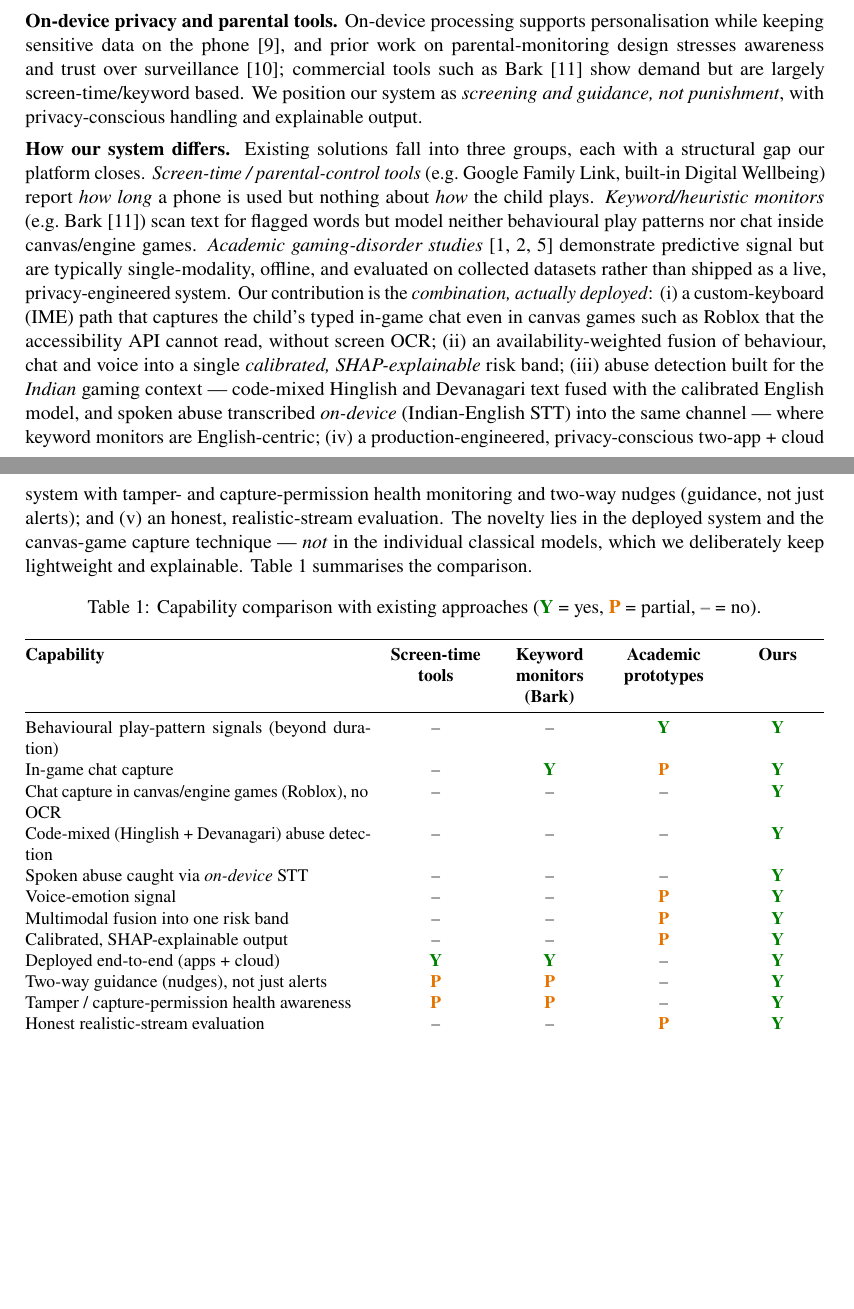
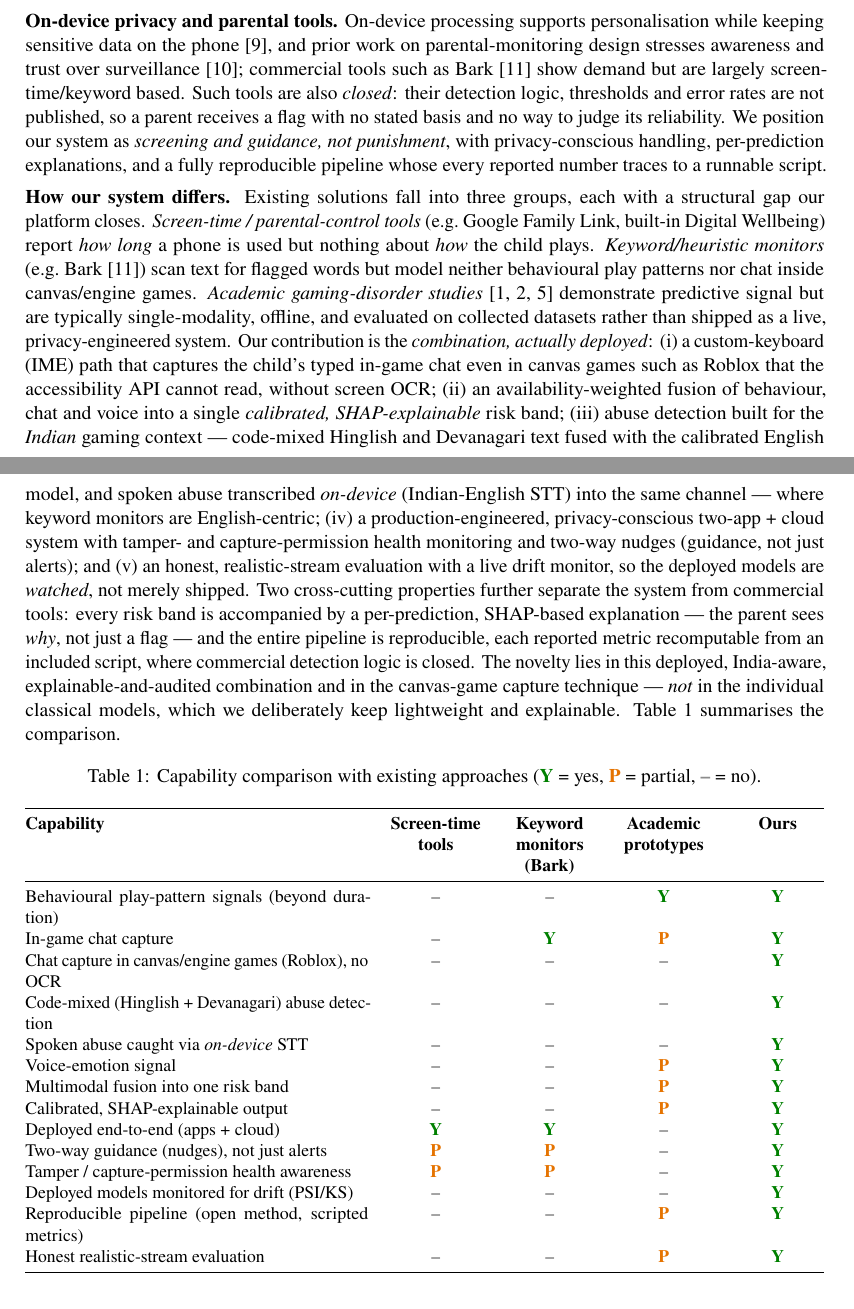
Before and after one commit to kaustubhagarwal21/gaming-addiction-detection-capstone, a LaTeX paper (docs/PROJECT_PAPER.tex): two parts of pages 4 and 5 of 30, joined at a grey line, cut so that both start at the same text, the shorter picture padded with empty space. Compiled offline with pdfLaTeX.

Commit message:
docs(paper): strengthen Related Work differentiation
- fix stale closing sentence: novelty summary now matches the (i)-(v) list
  (deployed + India-aware + explainable-and-audited + canvas capture)
- add explainability-as-actionability and reproducibility as differentiators
  vs closed commercial tools (parents get a why, not just a flag)
- comparison table: +2 rows (drift-monitored deployment; reproducible pipeline)
- note commercial tools are closed-box (unpublished logic/thresholds/error rates)

```diff
--- a/docs/PROJECT_PAPER.tex
+++ b/docs/PROJECT_PAPER.tex
@@ -212,9 +212,12 @@ fusion of behaviour, chat and voice.
 personalisation while keeping sensitive data on the phone~\cite{chakraborty2025}, and
 prior work on parental-monitoring design stresses awareness and trust over
 surveillance~\cite{iftikhar2021}; commercial tools such as Bark~\cite{bark2025} show
-demand but are largely screen-time/keyword based. We position our system as
-\emph{screening and guidance, not punishment}, with privacy-conscious handling and
-explainable output.
+demand but are largely screen-time/keyword based. Such tools are also \emph{closed}:
+their detection logic, thresholds and error rates are not published, so a parent
+receives a flag with no stated basis and no way to judge its reliability. We position
+our system as \emph{screening and guidance, not punishment}, with privacy-conscious
+handling, per-prediction explanations, and a fully reproducible pipeline whose every
+reported number traces to a runnable script.
 
 \textbf{How our system differs.} Existing solutions fall into three groups, each with a
 structural gap our platform closes. \emph{Screen-time / parental-control tools} (e.g.\
@@ -234,10 +237,16 @@ with the calibrated English model, and spoken abuse transcribed \emph{on-device}
 (Indian-English STT) into the same channel --- where keyword monitors are
 English-centric; (iv)~a production-engineered, privacy-conscious two-app + cloud system
 with tamper- and capture-permission health monitoring and two-way nudges (guidance, not
-just alerts); and (v)~an honest, realistic-stream evaluation. The novelty lies in the deployed system and the canvas-game
-capture technique --- \emph{not} in the individual classical models, which we
-deliberately keep lightweight and explainable. Table~\ref{tab:compare} summarises the
-comparison.
+just alerts); and (v)~an honest, realistic-stream evaluation with a live drift monitor,
+so the deployed models are \emph{watched}, not merely shipped. Two cross-cutting
+properties further separate the system from commercial tools: every risk band is
+accompanied by a per-prediction, SHAP-based explanation --- the parent sees \emph{why},
+not just a flag --- and the entire pipeline is reproducible, each reported metric
+recomputable from an included script, where commercial detection logic is closed. The
+novelty lies in this deployed, India-aware, explainable-and-audited combination and in
+the canvas-game capture technique --- \emph{not} in the individual classical models,
+which we deliberately keep lightweight and explainable. Table~\ref{tab:compare}
+summarises the comparison.
 
 \begin{table}[ht]
 \centering
@@ -261,6 +270,8 @@ Calibrated, SHAP-explainable output                     & \capN & \capN & \capP
 Deployed end-to-end (apps + cloud)                      & \capY & \capY & \capN & \capY \\
 Two-way guidance (nudges), not just alerts              & \capP & \capP & \capN & \capY \\
 Tamper / capture-permission health awareness            & \capP & \capP & \capN & \capY \\
+Deployed models monitored for drift (PSI/KS)            & \capN & \capN & \capN & \capY \\
+Reproducible pipeline (open method, scripted metrics)   & \capN & \capN & \capP & \capY \\
 Honest realistic-stream evaluation                      & \capN & \capN & \capP & \capY \\
 \bottomrule
 \end{tabularx}
```
